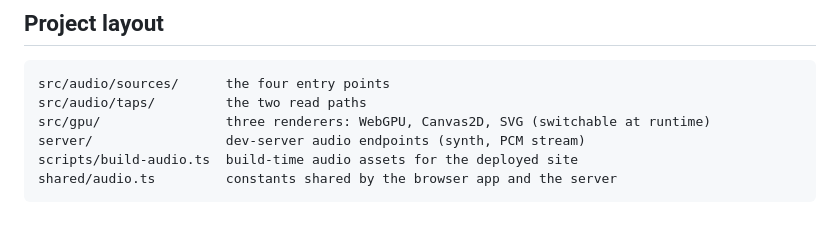
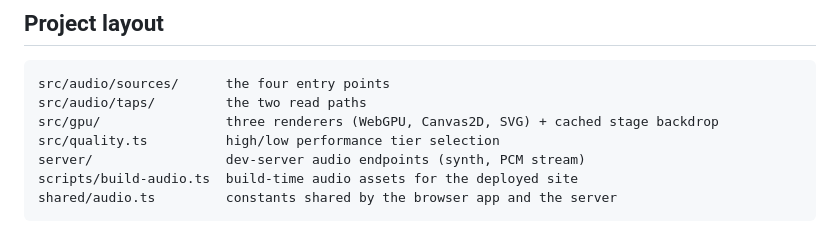
Before and after one commit to ltlian/wave-gpu, a Markdown page: README.md, the part around one of its changes. Rendered like a GitHub page.

````diff
--- a/README.md
+++ b/README.md
@@ -74,7 +77,8 @@ isolation headers come from [public/_headers](public/_headers).
 ```
 src/audio/sources/      the four entry points
 src/audio/taps/         the two read paths
-src/gpu/                three renderers: WebGPU, Canvas2D, SVG (switchable at runtime)
+src/gpu/                three renderers (WebGPU, Canvas2D, SVG) + cached stage backdrop
+src/quality.ts          high/low performance tier selection
 server/                 dev-server audio endpoints (synth, PCM stream)
 scripts/build-audio.ts  build-time audio assets for the deployed site
 shared/audio.ts         constants shared by the browser app and the server
````
Also changed, not shown: other parts of README.md (+3 -0 lines), docs/architecture.md (+33 -8 lines), docs/demo-svg.png, docs/demo.png, 8 other files.
